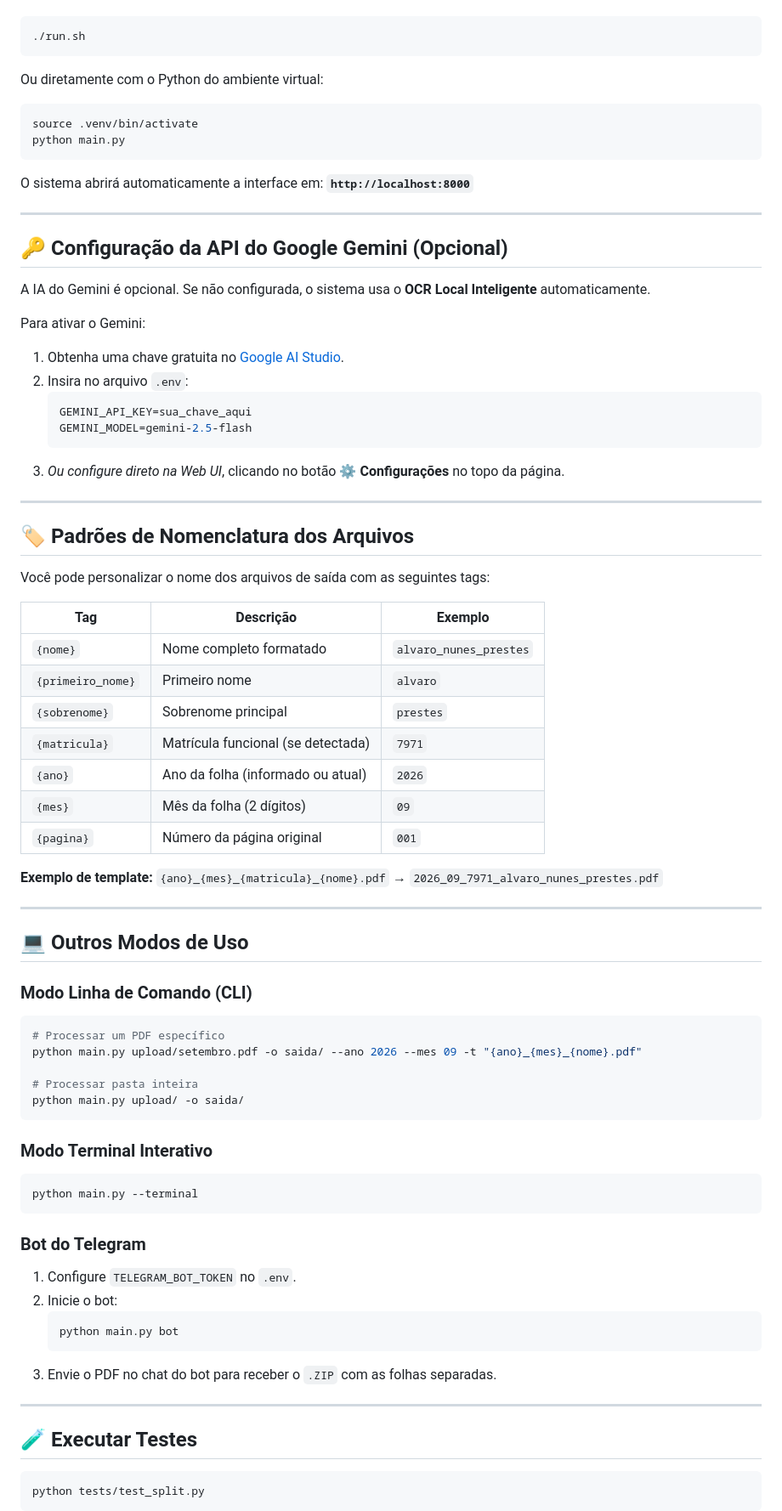
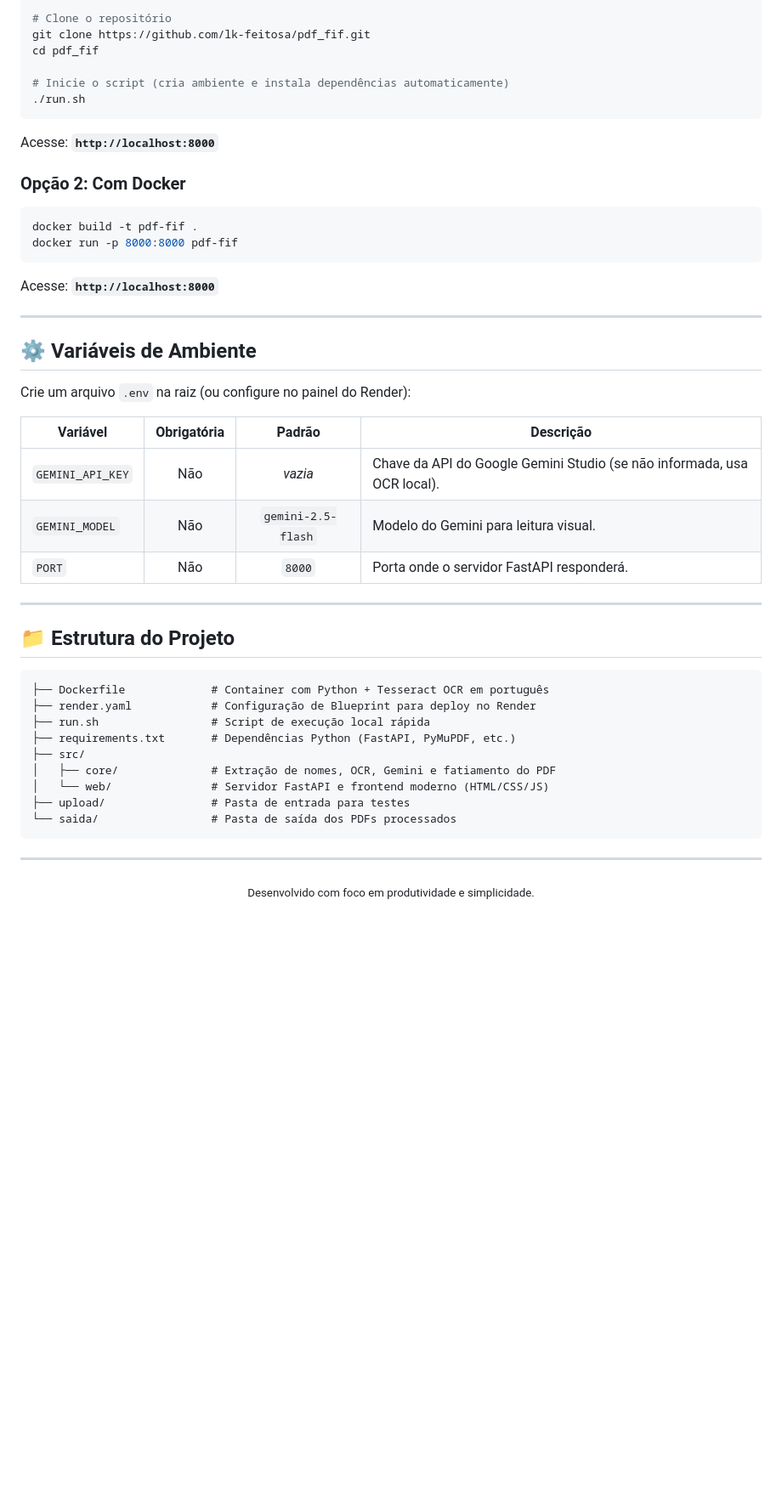
Before and after one commit to lk-feitosa/pdf_fif, a Markdown page: README.md, the part around one of its changes. Shown at 85% size. Rendered like a GitHub page; blank space fills up the shorter version.

````diff
--- a/README.md
+++ b/README.md
@@ -34,84 +63,54 @@ Basta executar o script de inicialização:
 
 ```bash
+# Clone o repositório
+git clone https://github.com/lk-feitosa/pdf_fif.git
+cd pdf_fif
+
+# Inicie o script (cria ambiente e instala dependências automaticamente)
 ./run.sh
 ```
 
-Ou diretamente com o Python do ambiente virtual:
+Acesse: **`http://localhost:8000`**
+
+### Opção 2: Com Docker
 
 ```bash
-source .venv/bin/activate
-python main.py
+docker build -t pdf-fif .
+docker run -p 8000:8000 pdf-fif
 ```
 
-O sistema abrirá automaticamente a interface em: **`http://localhost:8000`**
+Acesse: **`http://localhost:8000`**
 
 ---
 
-## 🔑 Configuração da API do Google Gemini (Opcional)
+## ⚙️ Variáveis de Ambiente
 
-A IA do Gemini é opcional. Se não configurada, o sistema usa o **OCR Local Inteligente** automaticamente.
+Crie um arquivo `.env` na raiz (ou configure no painel do Render):
 
-Para ativar o Gemini:
-1. Obtenha uma chave gratuita no [Google AI Studio](https://aistudio.google.com/).
-2. Insira no arquivo `.env`:
-   ```env
-   GEMINI_API_KEY=sua_chave_aqui
-   GEMINI_MODEL=gemini-2.5-flash
-   ```
-3. *Ou configure direto na Web UI*, clicando no botão **⚙️ Configurações** no topo da página.
+| Variável | Obrigatória | Padrão | Descrição |
+|---|:---:|:---:|---|
+| `GEMINI_API_KEY` | Não | *vazia* | Chave da API do Google Gemini Studio (se não informada, usa OCR local). |
+| `GEMINI_MODEL` | Não | `gemini-2.5-flash` | Modelo do Gemini para leitura visual. |
+| `PORT` | Não | `8000` | Porta onde o servidor FastAPI responderá. |
 
 ---
 
-## 🏷️ Padrões de Nomenclatura dos Arquivos
+## 📁 Estrutura do Projeto
 
-Você pode personalizar o nome dos arquivos de saída com as seguintes tags:
-
-| Tag | Descrição | Exemplo |
-|---|---|---|
-| `{nome}` | Nome completo formatado | `alvaro_nunes_prestes` |
-| `{primeiro_nome}` | Primeiro nome | `alvaro` |
-| `{sobrenome}` | Sobrenome principal | `prestes` |
-| `{matricula}` | Matrícula funcional (se detectada) | `7971` |
-| `{ano}` | Ano da folha (informado ou atual) | `2026` |
-| `{mes}` | Mês da folha (2 dígitos) | `09` |
-| `{pagina}` | Número da página original | `001` |
-
-**Exemplo de template:**
-`{ano}_{mes}_{matricula}_{nome}.pdf` → `2026_09_7971_alvaro_nunes_prestes.pdf`
+```text
+├── Dockerfile             # Container com Python + Tesseract OCR em português
+├── render.yaml            # Configuração de Blueprint para deploy no Render
+├── run.sh                 # Script de execução local rápida
+├── requirements.txt       # Dependências Python (FastAPI, PyMuPDF, etc.)
+├── src/
+│   ├── core/              # Extração de nomes, OCR, Gemini e fatiamento do PDF
+│   └── web/               # Servidor FastAPI e frontend moderno (HTML/CSS/JS)
+├── upload/                # Pasta de entrada para testes
+└── saida/                 # Pasta de saída dos PDFs processados
+```
 
 ---
 
-## 💻 Outros Modos de Uso
-
-### Modo Linha de Comando (CLI)
-
-```bash
-# Processar um PDF específico
-python main.py upload/setembro.pdf -o saida/ --ano 2026 --mes 09 -t "{ano}_{mes}_{nome}.pdf"
-
-# Processar pasta inteira
-python main.py upload/ -o saida/
-```
-
-### Modo Terminal Interativo
-
-```bash
-python main.py --terminal
-```
-
-### Bot do Telegram
-
-1. Configure `TELEGRAM_BOT_TOKEN` no `.env`.
-2. Inicie o bot:
-   ```bash
-   python main.py bot
-   ```
-3. Envie o PDF no chat do bot para receber o `.ZIP` com as folhas separadas.
-
----
-
-## 🧪 Executar Testes
-
-```bash
-python tests/test_split.py
-```
+<div align="center">
+  <sub>Desenvolvido com foco em produtividade e simplicidade.</sub>
+</div>
````
Also changed, not shown: other parts of README.md (+52 -23 lines), docs/preview.jpg (added), 14 other files.
